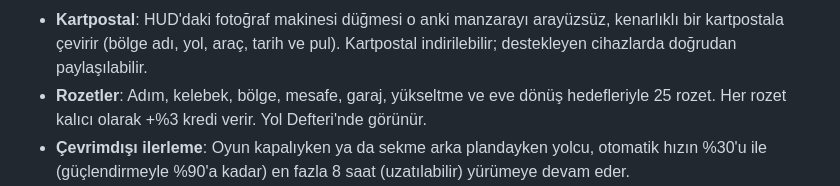
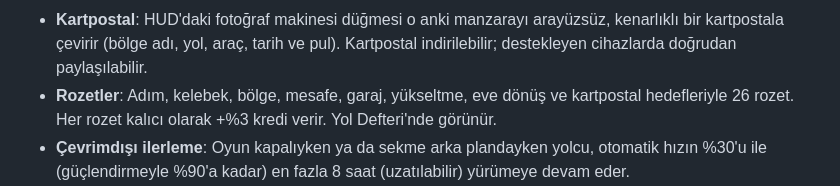
Before and after one commit to veysiemrah/idle-traveler, a Markdown page: README.md, the part around the change. Rendered like a GitHub page.

Commit message:
README: rozet sayısı 26
Co-Authored-By: Claude Opus 5.5 <noreply@anthropic.com>
Claude-Session: https://claude.ai/code/session_016jsuHA97ehYWCoh6bB1pTK

```diff
--- a/README.md
+++ b/README.md
@@ -63,7 +63,7 @@ Ayarları doğrulamak için yerelde kuru çalıştırma yapabilirsin: `npx wrang
   yanında koşar. Kalıcı +%10 kredi verir ve eve dönüşte de yolcuyla kalır.
 - **Kartpostal**: HUD'daki fotoğraf makinesi düğmesi o anki manzarayı arayüzsüz, kenarlıklı bir kartpostala çevirir
   (bölge adı, yol, araç, tarih ve pul). Kartpostal indirilebilir; destekleyen cihazlarda doğrudan paylaşılabilir.
-- **Rozetler**: Adım, kelebek, bölge, mesafe, garaj, yükseltme ve eve dönüş hedefleriyle 25 rozet. Her rozet kalıcı olarak +%3 kredi verir.
+- **Rozetler**: Adım, kelebek, bölge, mesafe, garaj, yükseltme, eve dönüş ve kartpostal hedefleriyle 26 rozet. Her rozet kalıcı olarak +%3 kredi verir.
   Yol Defteri'nde görünür.
 - **Çevrimdışı ilerleme**: Oyun kapalıyken ya da sekme arka plandayken yolcu, otomatik hızın %30'u ile
   (güçlendirmeyle %90'a kadar) en fazla 8 saat (uzatılabilir) yürümeye devam eder.
```
